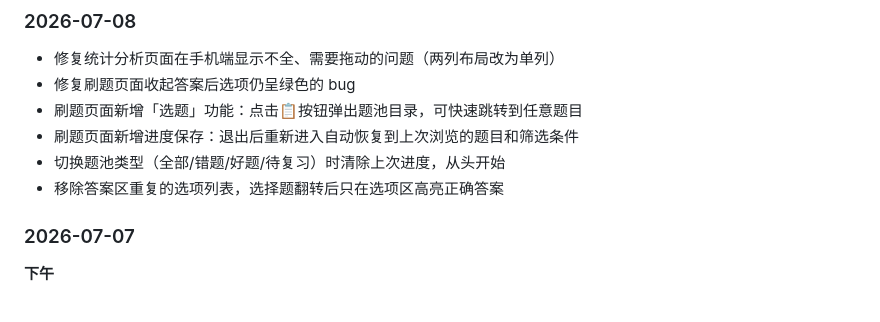
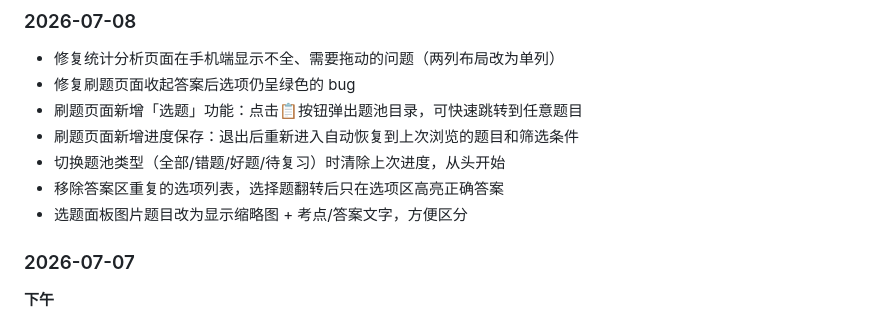
Before and after one commit to Mireux-psy/qbank312, a Markdown page: README.md, the part around the change. Drawn GitHub-style.

Commit message:
更新README

```diff
--- a/README.md
+++ b/README.md
@@ -76,6 +76,7 @@
 - 刷题页面新增进度保存：退出后重新进入自动恢复到上次浏览的题目和筛选条件
 - 切换题池类型（全部/错题/好题/待复习）时清除上次进度，从头开始
 - 移除答案区重复的选项列表，选择题翻转后只在选项区高亮正确答案
+- 选题面板图片题目改为显示缩略图 + 考点/答案文字，方便区分
 
 ### 2026-07-07
 
```
